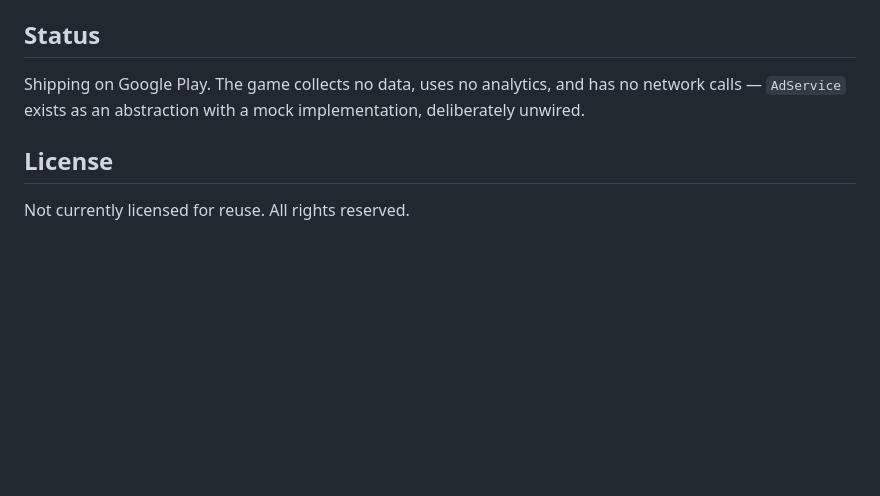
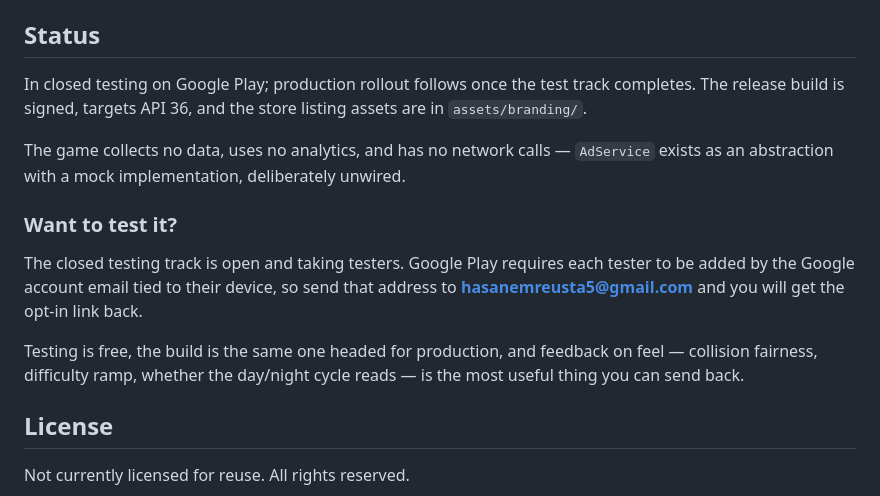
Before and after one commit to hasanemreusta/banana-escape, a Markdown page: README.md, the part around the change. GitHub-like rendering; blank space fills up the shorter version.

Commit message:
docs: state the real release status and open the beta to testers
The README claimed the game was shipping on Google Play. It is not — it sits
on the closed testing track and production follows once that completes. Say
so plainly, and note what is actually done: signed release build, API 36,
store listing assets in place.

Add an invitation for testers while the track is open. Play needs the Google
account email of each tester before it can hand out an opt-in link, so the
section asks for that address directly and says which kind of feedback is
worth sending back.

Co-Authored-By: Claude Opus 5 <noreply@anthropic.com>

```diff
--- a/README.md
+++ b/README.md
@@ -159,9 +159,24 @@ The Android config tracks the Flutter SDK rather than pinning numbers:
 
 ## Status
 
-Shipping on Google Play. The game collects no data, uses no analytics, and has
-no network calls — `AdService` exists as an abstraction with a mock
-implementation, deliberately unwired.
+In closed testing on Google Play; production rollout follows once the test track
+completes. The release build is signed, targets API 36, and the store listing
+assets are in `assets/branding/`.
+
+The game collects no data, uses no analytics, and has no network calls —
+`AdService` exists as an abstraction with a mock implementation, deliberately
+unwired.
+
+### Want to test it?
+
+The closed testing track is open and taking testers. Google Play requires each
+tester to be added by the Google account email tied to their device, so send
+that address to **hasanemreusta5@gmail.com** and you will get the opt-in link
+back.
+
+Testing is free, the build is the same one headed for production, and feedback
+on feel — collision fairness, difficulty ramp, whether the day/night cycle reads
+— is the most useful thing you can send back.
 
 ## License
 
```
